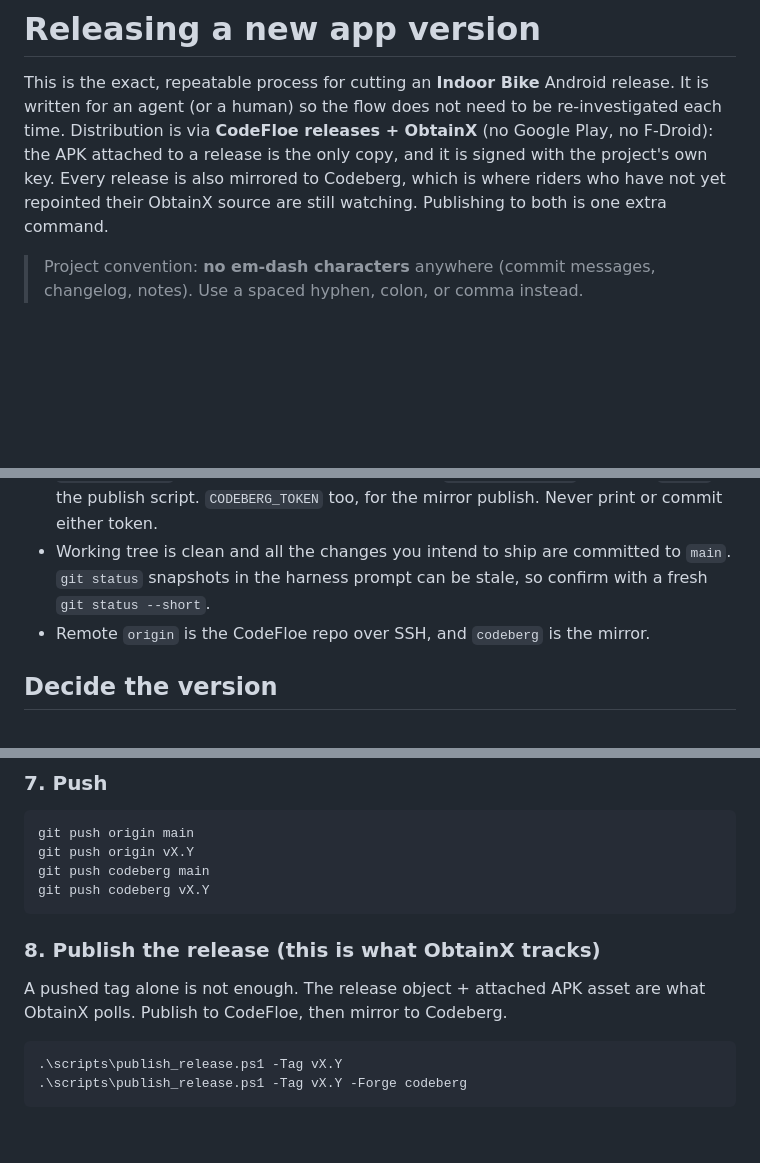
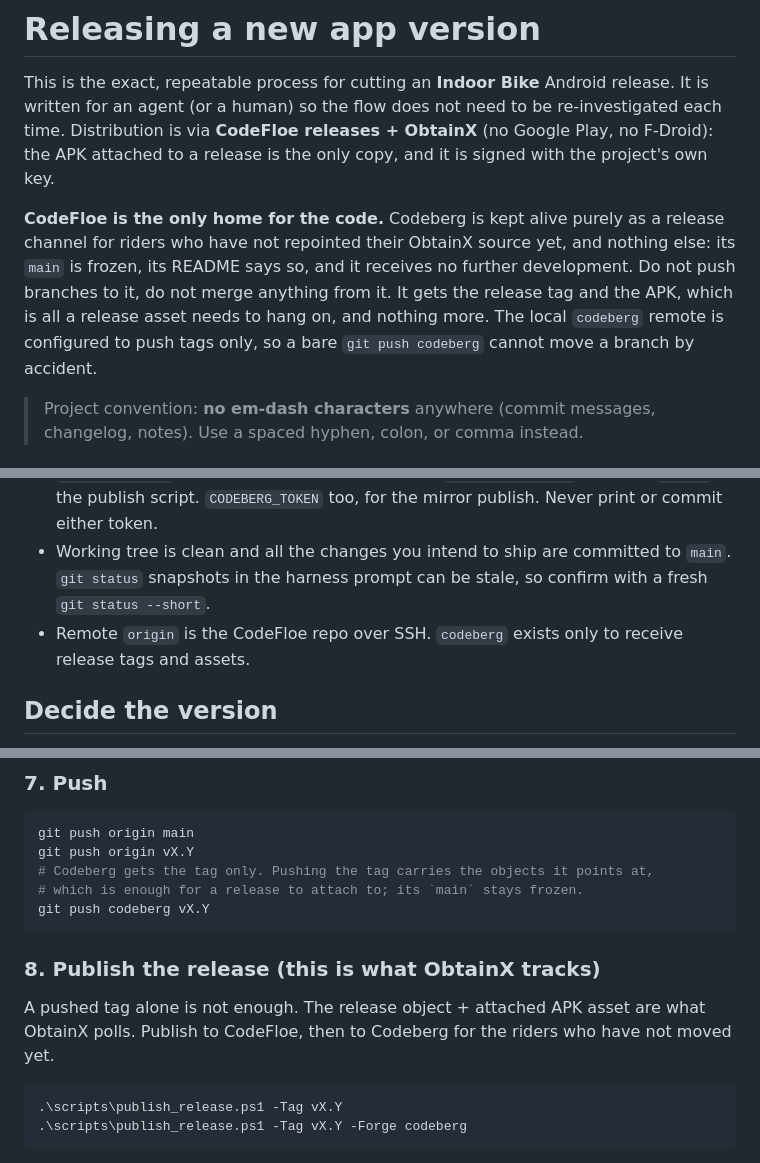
Before and after one commit to rsteube/IndoorCyclingApp, a Markdown page: docs/RELEASE.md, 3 parts joined by grey strips. Rendered like a GitHub page; blank space fills up the shorter version.

Commit message:
docs: Codeberg keeps the releases, CodeFloe keeps the code
Codeberg is no longer a mirror of the codebase, only a release channel for
riders who have not repointed their ObtainX source yet. Its main is frozen
with a README that says as much, and it receives no further development.

So the release flow no longer pushes a branch there. Pushing the tag alone
carries the objects it points at, which is all a release asset needs to
hang on, and it leaves the frozen main alone. The local codeberg remote is
configured to push tags only, so a bare `git push codeberg` cannot move a
branch by accident, and the stale codeberg/main tracking ref is dropped so
nothing invites a merge from a repository we no longer develop in.

Co-Authored-By: Claude Opus 5 (1M context) <noreply@anthropic.com>

````diff
--- a/docs/RELEASE.md
+++ b/docs/RELEASE.md
@@ -4,9 +4,15 @@ This is the exact, repeatable process for cutting an **Indoor Bike** Android
 release. It is written for an agent (or a human) so the flow does not need to be
 re-investigated each time. Distribution is via **CodeFloe releases + ObtainX**
 (no Google Play, no F-Droid): the APK attached to a release is the only
-copy, and it is signed with the project's own key. Every release is also
-mirrored to Codeberg, which is where riders who have not yet repointed their
-ObtainX source are still watching. Publishing to both is one extra command.
+copy, and it is signed with the project's own key.
+
+**CodeFloe is the only home for the code.** Codeberg is kept alive purely as a
+release channel for riders who have not repointed their ObtainX source yet, and
+nothing else: its `main` is frozen, its README says so, and it receives no
+further development. Do not push branches to it, do not merge anything from it.
+It gets the release tag and the APK, which is all a release asset needs to hang
+on, and nothing more. The local `codeberg` remote is configured to push tags
+only, so a bare `git push codeberg` cannot move a branch by accident.
 
 > Project convention: **no em-dash characters** anywhere (commit messages,
 > changelog, notes). Use a spaced hyphen, colon, or comma instead.
@@ -23,7 +29,8 @@ ObtainX source are still watching. Publishing to both is one extra command.
 - Working tree is clean and all the changes you intend to ship are committed to
   `main`. `git status` snapshots in the harness prompt can be stale, so confirm
   with a fresh `git status --short`.
-- Remote `origin` is the CodeFloe repo over SSH, and `codeberg` is the mirror.
+- Remote `origin` is the CodeFloe repo over SSH. `codeberg` exists only to
+  receive release tags and assets.
 
 ## Decide the version
 
@@ -121,14 +128,16 @@ Notes:
 ```bash
 git push origin main
 git push origin vX.Y
-git push codeberg main
+# Codeberg gets the tag only. Pushing the tag carries the objects it points at,
+# which is enough for a release to attach to; its `main` stays frozen.
 git push codeberg vX.Y
 ```
 
 ### 8. Publish the release (this is what ObtainX tracks)
 
 A pushed tag alone is not enough. The release object + attached APK asset are
-what ObtainX polls. Publish to CodeFloe, then mirror to Codeberg.
+what ObtainX polls. Publish to CodeFloe, then to Codeberg for the riders who
+have not moved yet.
 
 ```powershell
 .\scripts\publish_release.ps1 -Tag vX.Y
````
Also changed, not shown: other parts of docs/RELEASE.md (+2 -1 lines).
